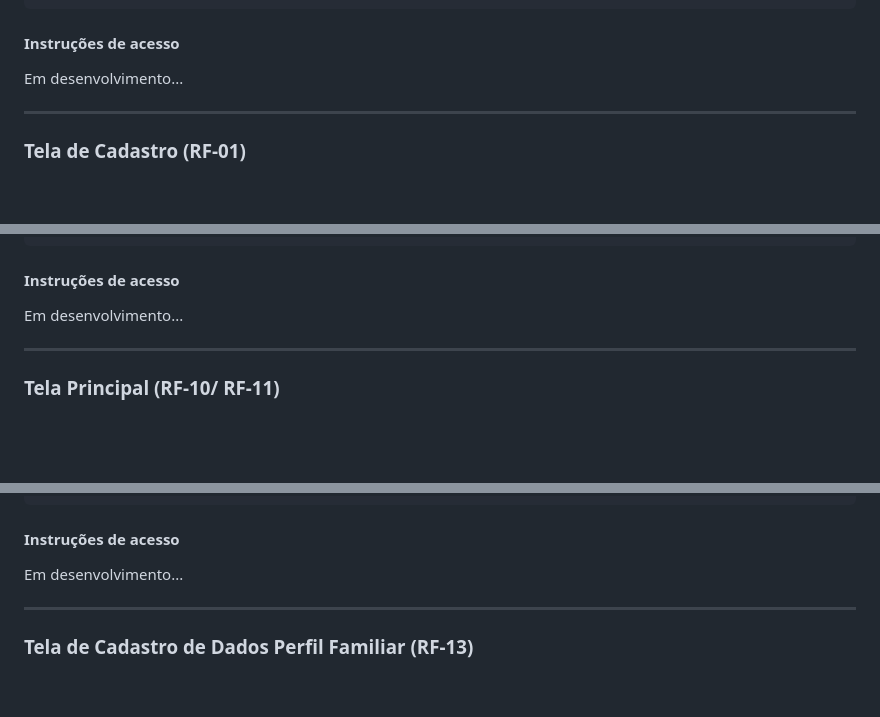
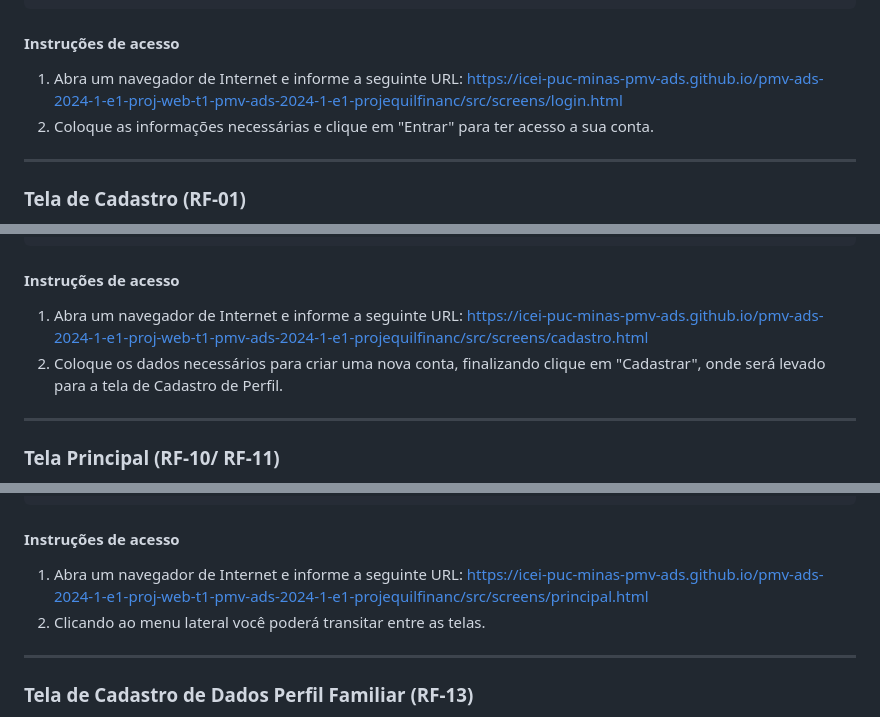
Before and after one commit to ICEI-PUC-Minas-PMV-ADS/pmv-ads-2024-1-e1-proj-web-t1-pmv-ads-2024-1-e1-projequilfinanc, a Markdown page: documentos/06-Programação de Funcionalidades.md, 3 parts joined by grey strips. Rendered like a GitHub page; blank space fills up the shorter version.

````diff
--- a/documentos/06-Programação de Funcionalidades.md
+++ b/documentos/06-Programação de Funcionalidades.md
@@ -52,7 +54,8 @@ RF-02    O sistema deve permitir que o usuário realize o login de sua conta.
 ```
 #### Instruções de acesso
 
-Em desenvolvimento...
+1. Abra um navegador de Internet e informe a seguinte URL: https://icei-puc-minas-pmv-ads.github.io/pmv-ads-2024-1-e1-proj-web-t1-pmv-ads-2024-1-e1-projequilfinanc/src/screens/login.html
+2. Coloque as informações necessárias e clique em "Entrar" para ter acesso a sua conta.
 
 <hr>
 
@@ -88,7 +91,8 @@ RF-01    O sistema deve permitir que o usuário cadastre uma conta.
 
 #### Instruções de acesso
 
-Em desenvolvimento...
+1. Abra um navegador de Internet e informe a seguinte URL: https://icei-puc-minas-pmv-ads.github.io/pmv-ads-2024-1-e1-proj-web-t1-pmv-ads-2024-1-e1-projequilfinanc/src/screens/cadastro.html
+2. Coloque os dados necessários para criar uma nova conta, finalizando clique em "Cadastrar", onde será levado para a tela de Cadastro de Perfil.
 
 <hr>
 
@@ -154,7 +158,8 @@ RF-11    O sistema deve ajudar os usuários a identificar e eliminar gastos desn
 ```
 #### Instruções de acesso
 
-Em desenvolvimento...
+1. Abra um navegador de Internet e informe a seguinte URL: https://icei-puc-minas-pmv-ads.github.io/pmv-ads-2024-1-e1-proj-web-t1-pmv-ads-2024-1-e1-projequilfinanc/src/screens/principal.html
+2. Clicando ao menu lateral você poderá transitar entre as telas.
 
 <hr>
 
````
Also changed, not shown: other parts of documentos/06-Programação de Funcionalidades.md (+26 -9 lines).
